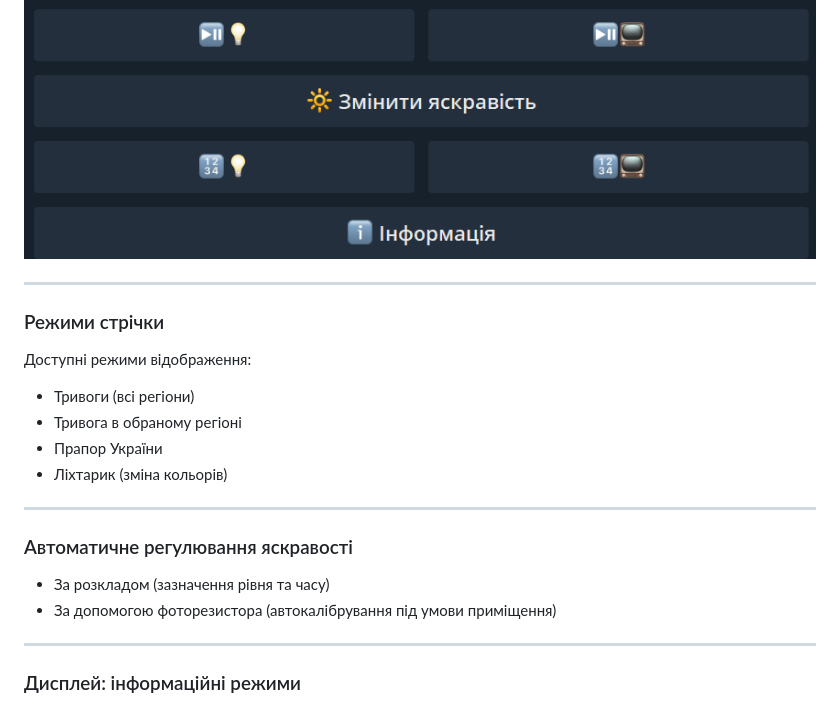
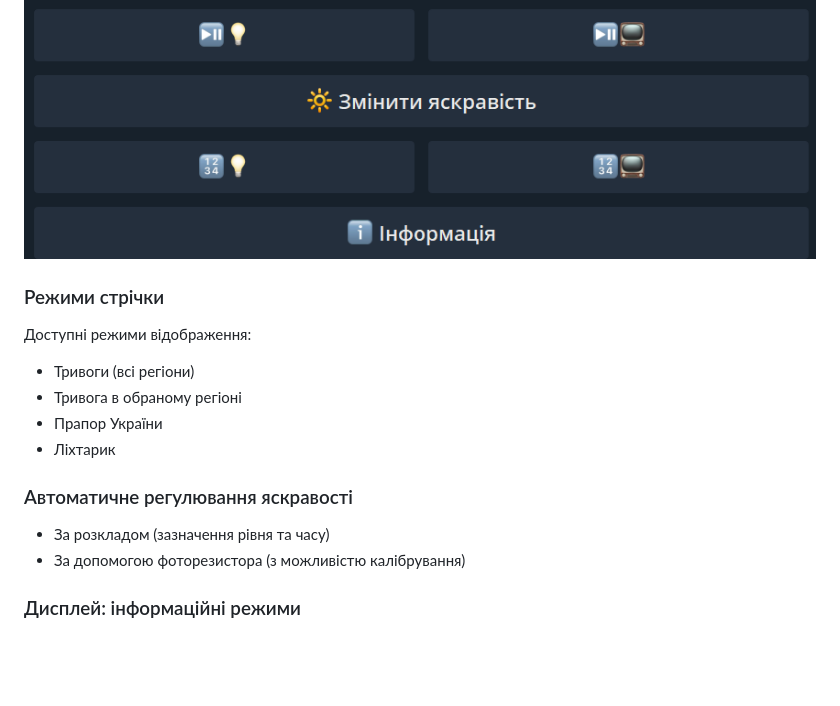
Before and after one commit to danio273/alarm-map, a Markdown page: README.md, the part around one of its changes. Drawn GitHub-style; blank space fills up the shorter version.

```diff
--- a/README.md
+++ b/README.md
@@ -48,22 +30,16 @@
 
 ![Telegram-бот](./assets/images/telegram_bot.png)
 
----
-
 ### Режими стрічки
 Доступні режими відображення:
 - Тривоги (всі регіони)
 - Тривога в обраному регіоні
 - Прапор України
-- Ліхтарик (зміна кольорів)
-
----
+- Ліхтарик
 
 ### Автоматичне регулювання яскравості
 - За розкладом (зазначення рівня та часу)
-- За допомогою фоторезистора (автокалібрування під умови приміщення)
-
----
+- За допомогою фоторезистора (з можливістю калібрування)
 
 ### Дисплей: інформаційні режими
 - Час, дата
```
Also changed, not shown: other parts of README.md (+9 -32 lines).
